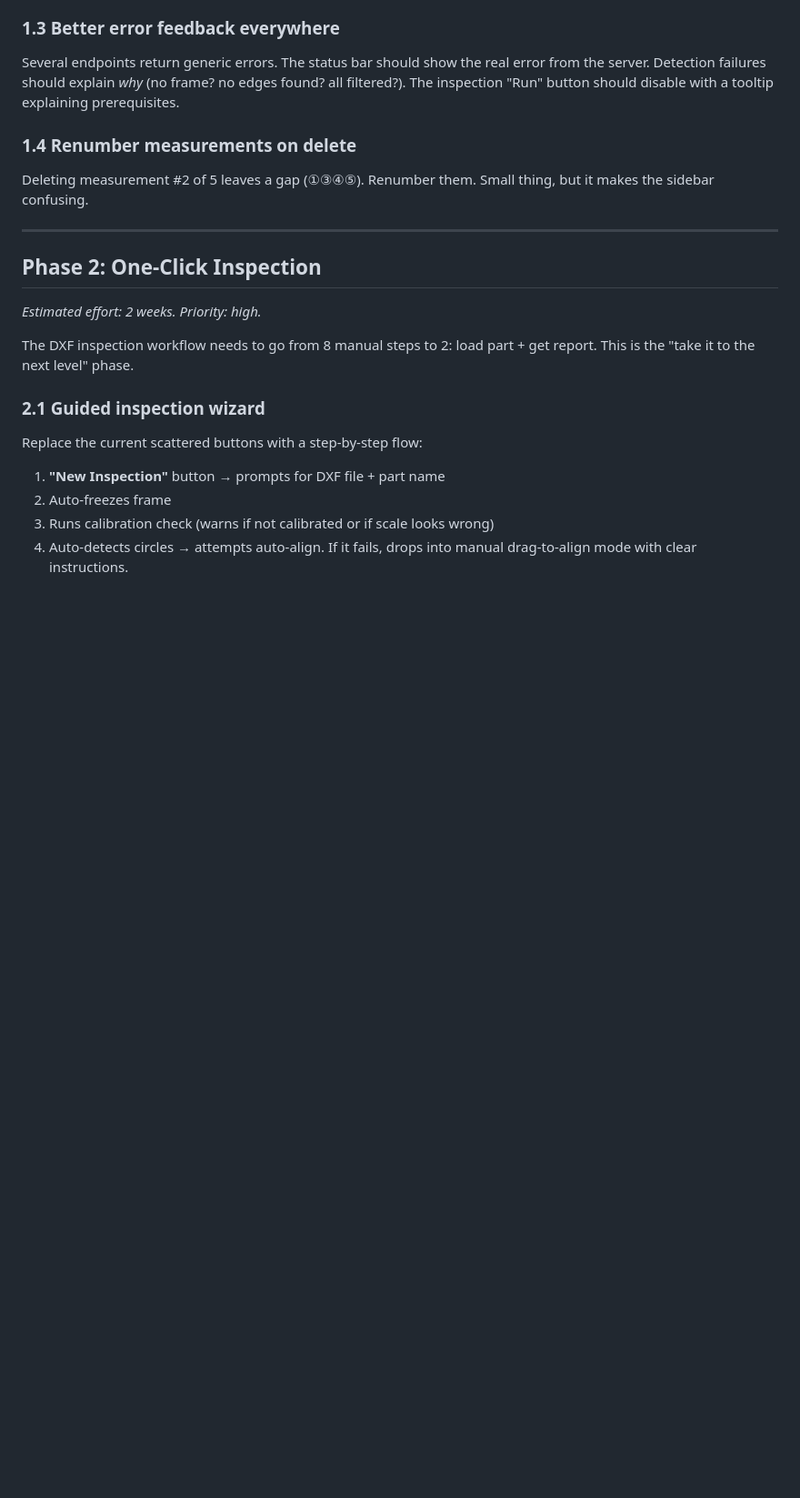
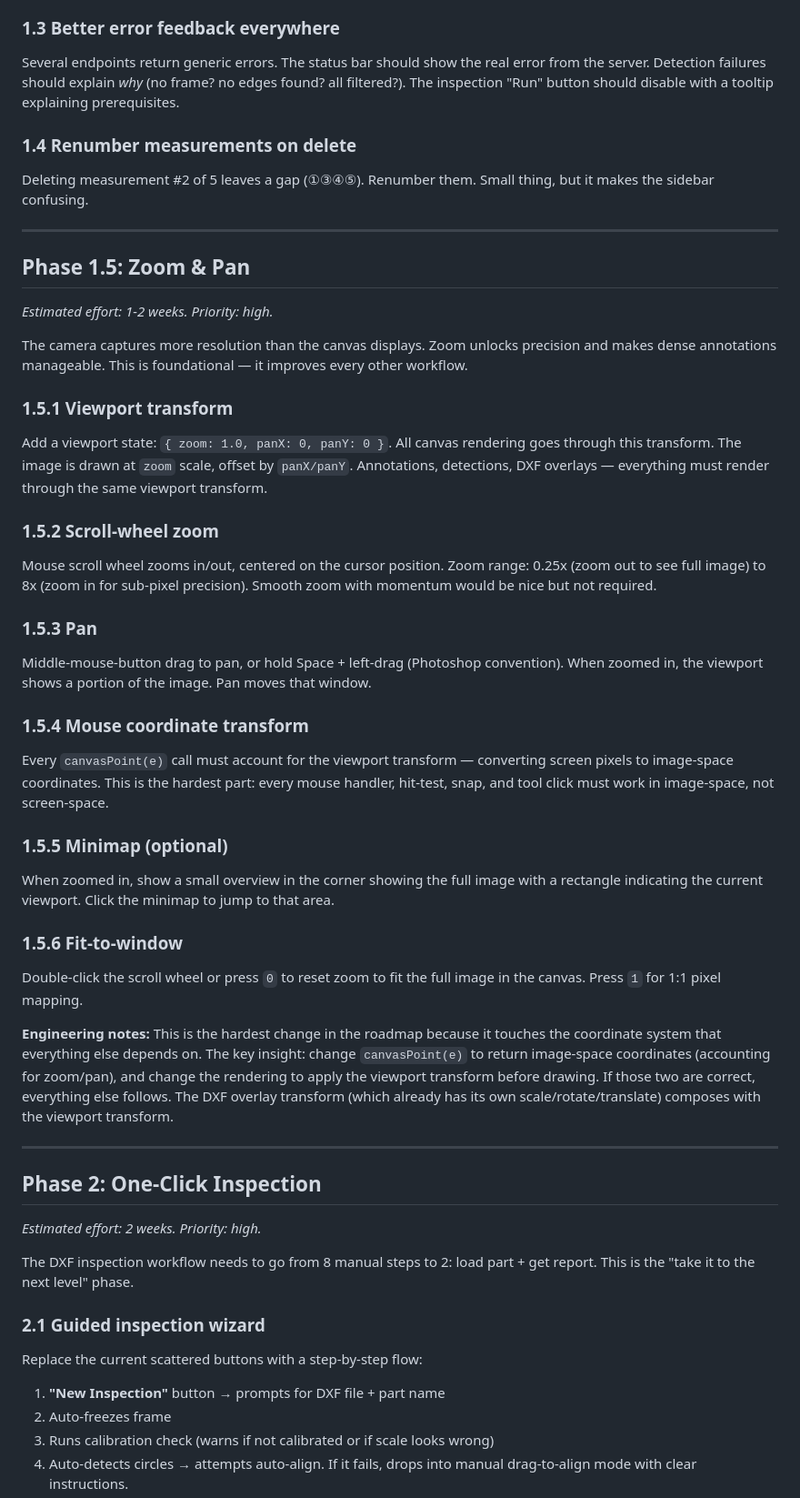
Before and after one commit to qsmits/Loupe, a Markdown page: docs/roadmap.md, the part around one of its changes. Shown at 91% size. GitHub-like rendering; blank space fills up the shorter version.

```diff
--- a/docs/roadmap.md
+++ b/docs/roadmap.md
@@ -47,6 +63,50 @@ Several endpoints return generic errors. The status bar should show the real err
 
 ### 1.4 Renumber measurements on delete
 Deleting measurement #2 of 5 leaves a gap (①③④⑤). Renumber them. Small thing, but it makes the sidebar confusing.
+
+---
+
+## Phase 1.5: Zoom & Pan
+*Estimated effort: 1-2 weeks. Priority: high.*
+
+The camera captures more resolution than the canvas displays. Zoom unlocks precision
+and makes dense annotations manageable. This is foundational — it improves every
+other workflow.
+
+### 1.5.1 Viewport transform
+Add a viewport state: `{ zoom: 1.0, panX: 0, panY: 0 }`. All canvas rendering goes
+through this transform. The image is drawn at `zoom` scale, offset by `panX/panY`.
+Annotations, detections, DXF overlays — everything must render through the same
+viewport transform.
+
+### 1.5.2 Scroll-wheel zoom
+Mouse scroll wheel zooms in/out, centered on the cursor position. Zoom range:
+0.25x (zoom out to see full image) to 8x (zoom in for sub-pixel precision).
+Smooth zoom with momentum would be nice but not required.
+
+### 1.5.3 Pan
+Middle-mouse-button drag to pan, or hold Space + left-drag (Photoshop convention).
+When zoomed in, the viewport shows a portion of the image. Pan moves that window.
+
+### 1.5.4 Mouse coordinate transform
+Every `canvasPoint(e)` call must account for the viewport transform — converting
+screen pixels to image-space coordinates. This is the hardest part: every mouse
+handler, hit-test, snap, and tool click must work in image-space, not screen-space.
+
+### 1.5.5 Minimap (optional)
+When zoomed in, show a small overview in the corner showing the full image with a
+rectangle indicating the current viewport. Click the minimap to jump to that area.
+
+### 1.5.6 Fit-to-window
+Double-click the scroll wheel or press `0` to reset zoom to fit the full image
+in the canvas. Press `1` for 1:1 pixel mapping.
+
+**Engineering notes:** This is the hardest change in the roadmap because it touches
+the coordinate system that everything else depends on. The key insight: change
+`canvasPoint(e)` to return image-space coordinates (accounting for zoom/pan), and
+change the rendering to apply the viewport transform before drawing. If those two
+are correct, everything else follows. The DXF overlay transform (which already has
+its own scale/rotate/translate) composes with the viewport transform.
 
 ---
 
```
Also changed, not shown: other parts of docs/roadmap.md (+36 -12 lines).
